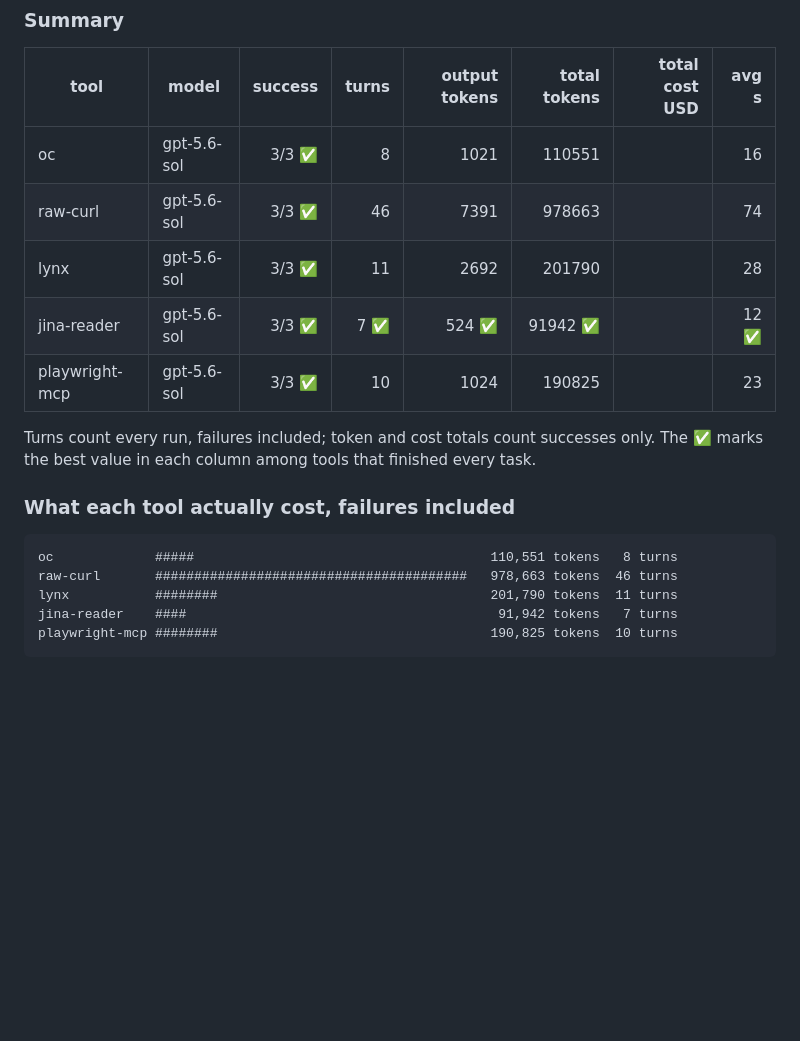
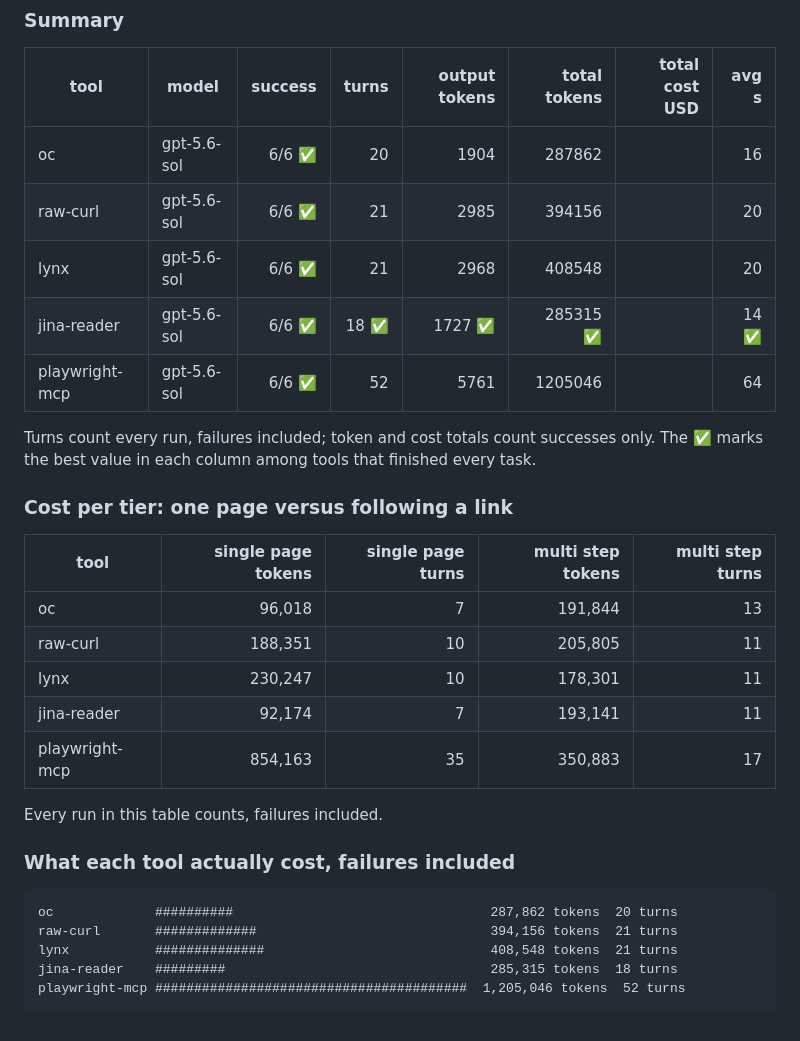
Before and after one commit to only-cli/benchmarks, a Markdown page: results/agent-latest-codex.md, the part around one of its changes. Rendered like a GitHub page; blank space fills up the shorter version.

````diff
--- a/results/agent-latest-codex.md
+++ b/results/agent-latest-codex.md
@@ -19,19 +34,30 @@
 ### Summary
 | tool | model | success | turns | output tokens | total tokens | total cost USD | avg s |
 | --- | --- | ---: | ---: | ---: | ---: | ---: | ---: |
-| oc | gpt-5.6-sol | 3/3 ✅ | 8 | 1021 | 110551 |  | 16 |
-| raw-curl | gpt-5.6-sol | 3/3 ✅ | 46 | 7391 | 978663 |  | 74 |
-| lynx | gpt-5.6-sol | 3/3 ✅ | 11 | 2692 | 201790 |  | 28 |
-| jina-reader | gpt-5.6-sol | 3/3 ✅ | 7 ✅ | 524 ✅ | 91942 ✅ |  | 12 ✅ |
-| playwright-mcp | gpt-5.6-sol | 3/3 ✅ | 10 | 1024 | 190825 |  | 23 |
+| oc | gpt-5.6-sol | 6/6 ✅ | 20 | 1904 | 287862 |  | 16 |
+| raw-curl | gpt-5.6-sol | 6/6 ✅ | 21 | 2985 | 394156 |  | 20 |
+| lynx | gpt-5.6-sol | 6/6 ✅ | 21 | 2968 | 408548 |  | 20 |
+| jina-reader | gpt-5.6-sol | 6/6 ✅ | 18 ✅ | 1727 ✅ | 285315 ✅ |  | 14 ✅ |
+| playwright-mcp | gpt-5.6-sol | 6/6 ✅ | 52 | 5761 | 1205046 |  | 64 |
 
 Turns count every run, failures included; token and cost totals count successes only. The ✅ marks the best value in each column among tools that finished every task.
 
+### Cost per tier: one page versus following a link
+| tool | single page tokens | single page turns | multi step tokens | multi step turns |
+| --- | ---: | ---: | ---: | ---: |
+| oc | 96,018 | 7 | 191,844 | 13 |
+| raw-curl | 188,351 | 10 | 205,805 | 11 |
+| lynx | 230,247 | 10 | 178,301 | 11 |
+| jina-reader | 92,174 | 7 | 193,141 | 11 |
+| playwright-mcp | 854,163 | 35 | 350,883 | 17 |
+
+Every run in this table counts, failures included.
+
 ### What each tool actually cost, failures included
 ```
-oc             #####                                      110,551 tokens   8 turns
-raw-curl       ########################################   978,663 tokens  46 turns
-lynx           ########                                   201,790 tokens  11 turns
-jina-reader    ####                                        91,942 tokens   7 turns
-playwright-mcp ########                                   190,825 tokens  10 turns
+oc             ##########                                 287,862 tokens  20 turns
+raw-curl       #############                              394,156 tokens  21 turns
+lynx           ##############                             408,548 tokens  21 turns
+jina-reader    #########                                  285,315 tokens  18 turns
+playwright-mcp ########################################  1,205,046 tokens  52 turns
 ```
````
Also changed, not shown: other parts of results/agent-latest-codex.md (+30 -15 lines), README.md (+22 -12 lines).
